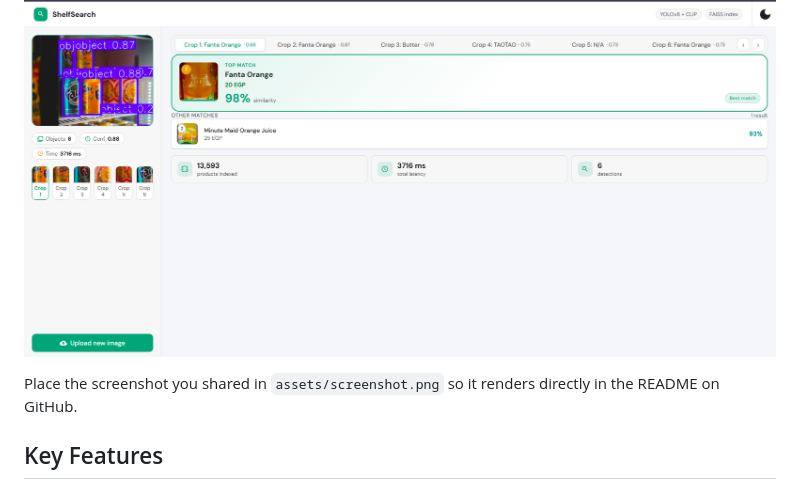
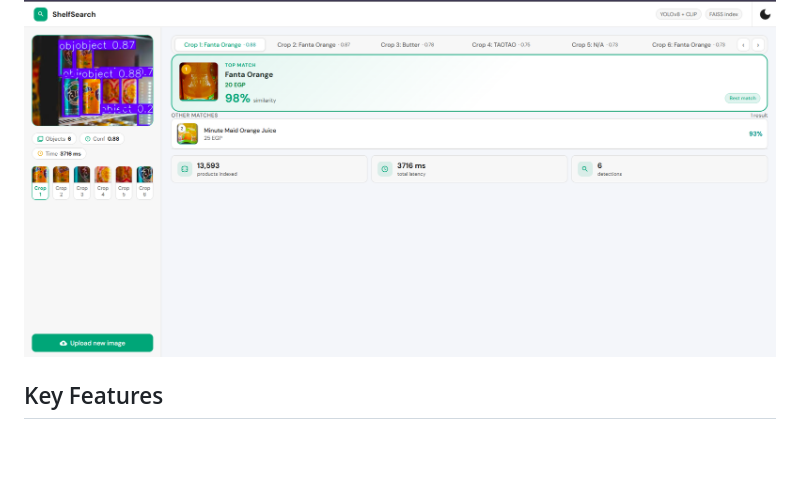
Before and after one commit to yassintamer91/VisualSearchEngine, a Markdown page: README.md, the part around the change. Rendered like a GitHub page; blank space fills up the shorter version.

```diff
--- a/README.md
+++ b/README.md
@@ -19,7 +19,7 @@ The result is a lightweight and extensible visual search system that can be used
 	<img src="assets/screenshot.png" alt="ShelfSearch interface screenshot" width="100%">
 </p>
 
-Place the screenshot you shared in `assets/screenshot.png` so it renders directly in the README on GitHub.
+
 
 ## Key Features
 
```
